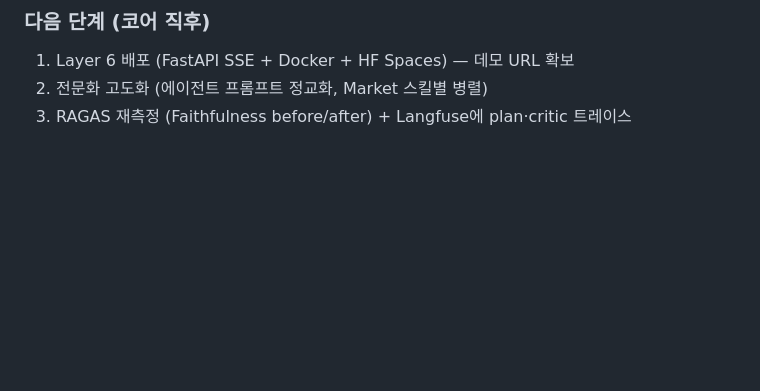
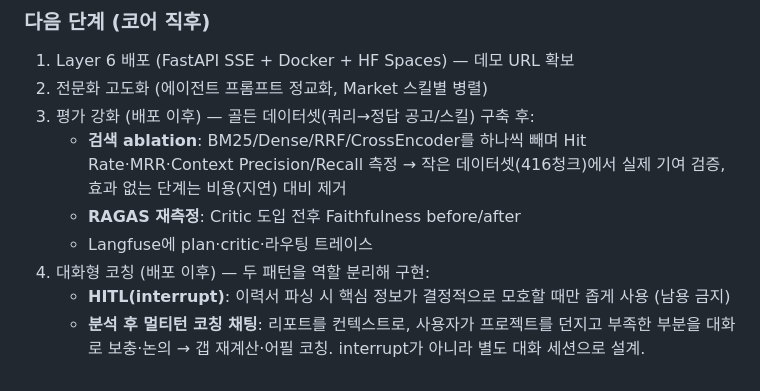
Before and after one commit to K-ismyname/jobgraphPJ, a Markdown page: progress.md, the part around the change. GitHub-like rendering; blank space fills up the shorter version.

Commit message:
docs: 향후 로드맵 추가 (대화형 코칭 + 평가 강화·검색 ablation)

```diff
--- a/progress.md
+++ b/progress.md
@@ -484,4 +484,10 @@ START → resume_agent → Send()[gap_agent ‖ github_agent] → coach_agent
 
 1. Layer 6 배포 (FastAPI SSE + Docker + HF Spaces) — 데모 URL 확보
 2. 전문화 고도화 (에이전트 프롬프트 정교화, Market 스킬별 병렬)
-3. RAGAS 재측정 (Faithfulness before/after) + Langfuse에 plan·critic 트레이스
+3. 평가 강화 (배포 이후) — 골든 데이터셋(쿼리→정답 공고/스킬) 구축 후:
+   - **검색 ablation**: BM25/Dense/RRF/CrossEncoder를 하나씩 빼며 Hit Rate·MRR·Context Precision/Recall 측정 → 작은 데이터셋(416청크)에서 실제 기여 검증, 효과 없는 단계는 비용(지연) 대비 제거
+   - **RAGAS 재측정**: Critic 도입 전후 Faithfulness before/after
+   - Langfuse에 plan·critic·라우팅 트레이스
+4. 대화형 코칭 (배포 이후) — 두 패턴을 역할 분리해 구현:
+   - **HITL(interrupt)**: 이력서 파싱 시 핵심 정보가 결정적으로 모호할 때만 좁게 사용 (남용 금지)
+   - **분석 후 멀티턴 코칭 채팅**: 리포트를 컨텍스트로, 사용자가 프로젝트를 던지고 부족한 부분을 대화로 보충·논의 → 갭 재계산·어필 코칭. interrupt가 아니라 별도 대화 세션으로 설계.
```
